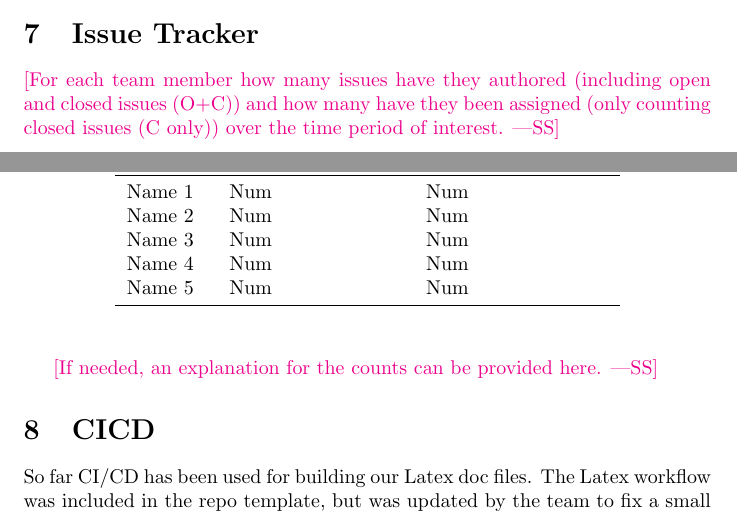
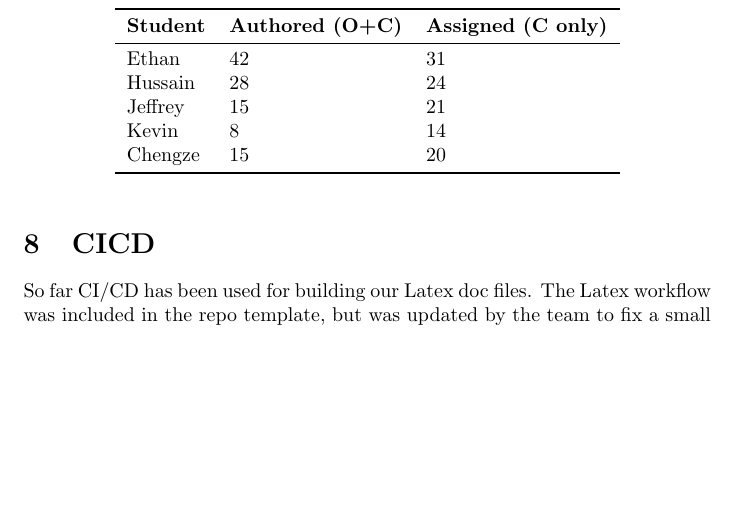
Before and after one commit to ritual-17/flow, a LaTeX document (docs/projMngmnt/POC_Productivity_Rep.tex): two parts of pages 3 and 4 of 4 before the commit and part of page 4 of 4 after it, the two joined at a grey line, cut at the place of the change, the shorter picture padded with empty space. Compiled offline with pdfLaTeX.

Commit message:
239: add issue tracker section

```diff
--- a/docs/projMngmnt/POC_Productivity_Rep.tex
+++ b/docs/projMngmnt/POC_Productivity_Rep.tex
@@ -165,26 +165,20 @@ multi-author commits.}
 
 \section{Issue Tracker}
 
-\wss{For each team member how many issues have they authored (including open and
-closed issues (O+C)) and how many have they been assigned (only counting closed
-issues (C only)) over the time period of interest.}
-
 \begin{table}[H]
 \centering
 \begin{tabular}{lll}
 \toprule
 \textbf{Student} & \textbf{Authored (O+C)} & \textbf{Assigned (C only)}\\
 \midrule
-Name 1 & Num & Num \\
-Name 2 & Num & Num \\
-Name 3 & Num & Num \\
-Name 4 & Num & Num \\
-Name 5 & Num & Num \\
+Ethan & 42 & 31 \\
+Hussain & 28 & 24 \\
+Jeffrey & 15 & 21 \\
+Kevin & 8 & 14 \\
+Chengze & 15 & 20 \\
 \bottomrule
 \end{tabular}
 \end{table}
-
-\wss{If needed, an explanation for the counts can be provided here.}
 
 \section{CICD}
 
```
